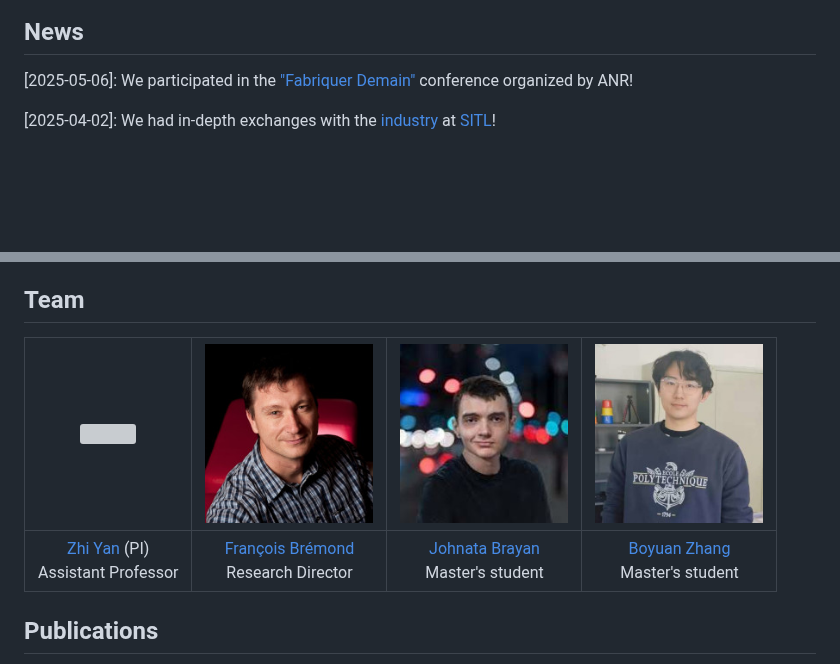
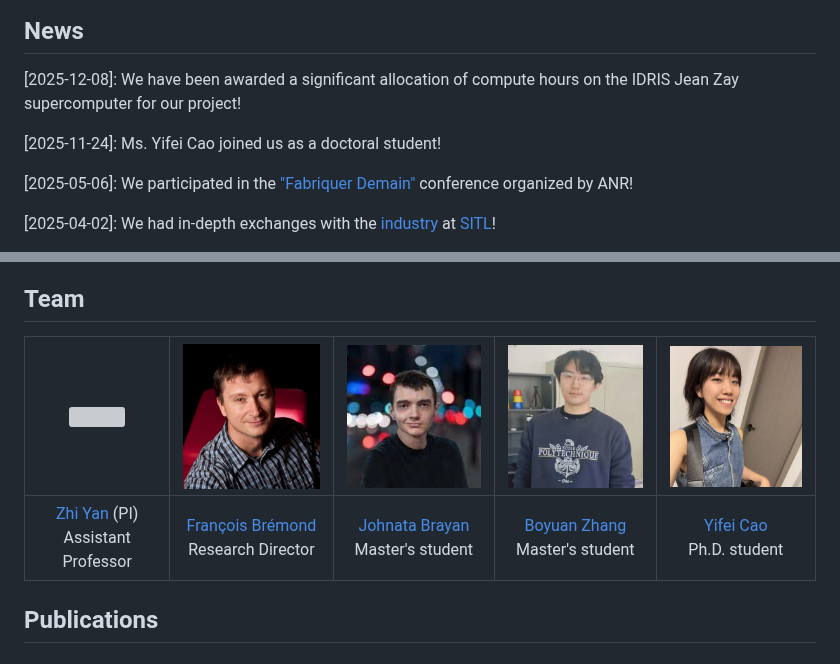
Before and after one commit to anr-navware/anr-navware.github.io, a Markdown page: README.md, 2 parts joined by grey strips. Drawn GitHub-style; blank space fills up the shorter version; grey boxes are pictures that could not be loaded.

```diff
--- a/README.md
+++ b/README.md
@@ -5,6 +5,10 @@
 <img src="images/navware-concpet.jpg" width="360">
 
 ## News
+
+\[2025-12-08\]: We have been awarded a significant allocation of compute hours on the IDRIS Jean Zay supercomputer for our project!
+
+\[2025-11-24\]: Ms. Yifei Cao joined us as a doctoral student!
 
 \[2025-05-06\]: We participated in the ["Fabriquer Demain"](images/anr_colloque_25.jpg) conference organized by ANR!
 
@@ -24,9 +28,9 @@ Welcome to NavWare, a *Jeunes Chercheuses et Jeunes Chercheurs (JCJC)* research
 
 ## Team
 
-| <img src="https://yzrobot.github.io/figures/z_lcas.jpg" width="168"> | <img src="images/INRIA-0126-216.jpg" width="168"> | <img src="images/Johnny.jpg" width="168"> | <img src="images/Boyuan.jpg" width="168"> |
-| :-: | :-: | :-: | :-: |
-| [Zhi Yan](https://yzrobot.github.io/) (PI)<br>Assistant Professor | [François Brémond](http://www-sop.inria.fr/members/Francois.Bremond/) <br>Research Director | [Johnata Brayan](https://scholar.google.com/citations?user=OxFeRc4AAAAJ) <br>Master's student | [Boyuan Zhang](https://fr.linkedin.com/in/boyuan-zhang-493776216) <br>Master's student |
+| <img src="https://yzrobot.github.io/figures/z_lcas.jpg" width="168"> | <img src="images/INRIA-0126-216.jpg" width="168"> | <img src="images/Johnny.jpg" width="168"> | <img src="images/Boyuan.jpg" width="168"> | <img src="images/Yifei.jpg" width="168"> |
+| :-: | :-: | :-: | :-: | :-: |
+| [Zhi Yan](https://yzrobot.github.io/) (PI)<br>Assistant Professor | [François Brémond](http://www-sop.inria.fr/members/Francois.Bremond/) <br>Research Director | [Johnata Brayan](https://scholar.google.com/citations?user=OxFeRc4AAAAJ) <br>Master's student | [Boyuan Zhang](https://fr.linkedin.com/in/boyuan-zhang-493776216) <br>Master's student | [Yifei Cao]() <br>Ph.D. student
 
 ## Publications
 
```
Also changed, not shown: other parts of README.md (+2 -1 lines).
